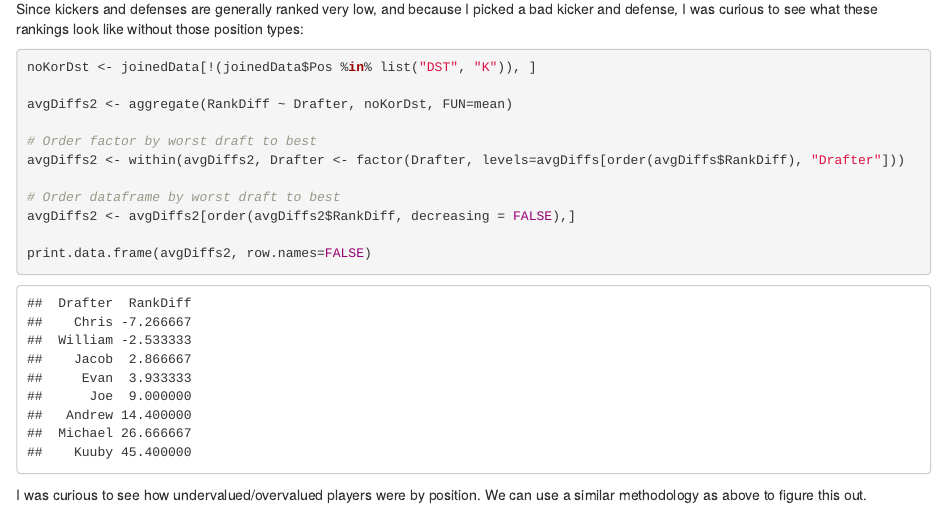
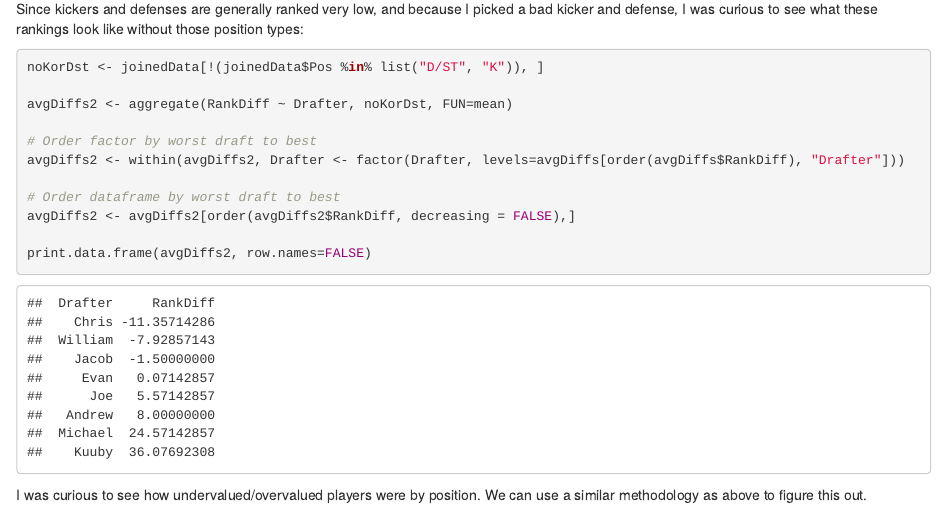
Before and after one commit to EvanOman/FantasyFootball, an R Markdown document (Draft/index.Rmd): the page in a window 1100 px wide, from 3930 px down. The pictures show the output file Draft/index.html that the author committed with the source, opened offline.

Commit message:
Fixes DST :bug:

````diff
--- a/Draft/index.Rmd
+++ b/Draft/index.Rmd
@@ -106,7 +106,7 @@ ggplot(avgDiffs, aes(x=Drafter, y=RankDiff)) + geom_bar(stat = "identity") + yla
 Since kickers and defenses are generally ranked very low, and because I picked a bad kicker and defense, I was curious to see what these rankings look like without those position types:
 
 ```{r}
-noKorDst <- joinedData[!(joinedData$Pos %in% list("DST", "K")), ]
+noKorDst <- joinedData[!(joinedData$Pos %in% list("D/ST", "K")), ]
 
 avgDiffs2 <- aggregate(RankDiff ~ Drafter, noKorDst, FUN=mean)
 
````
Also changed, not shown: Draft/index.html.
